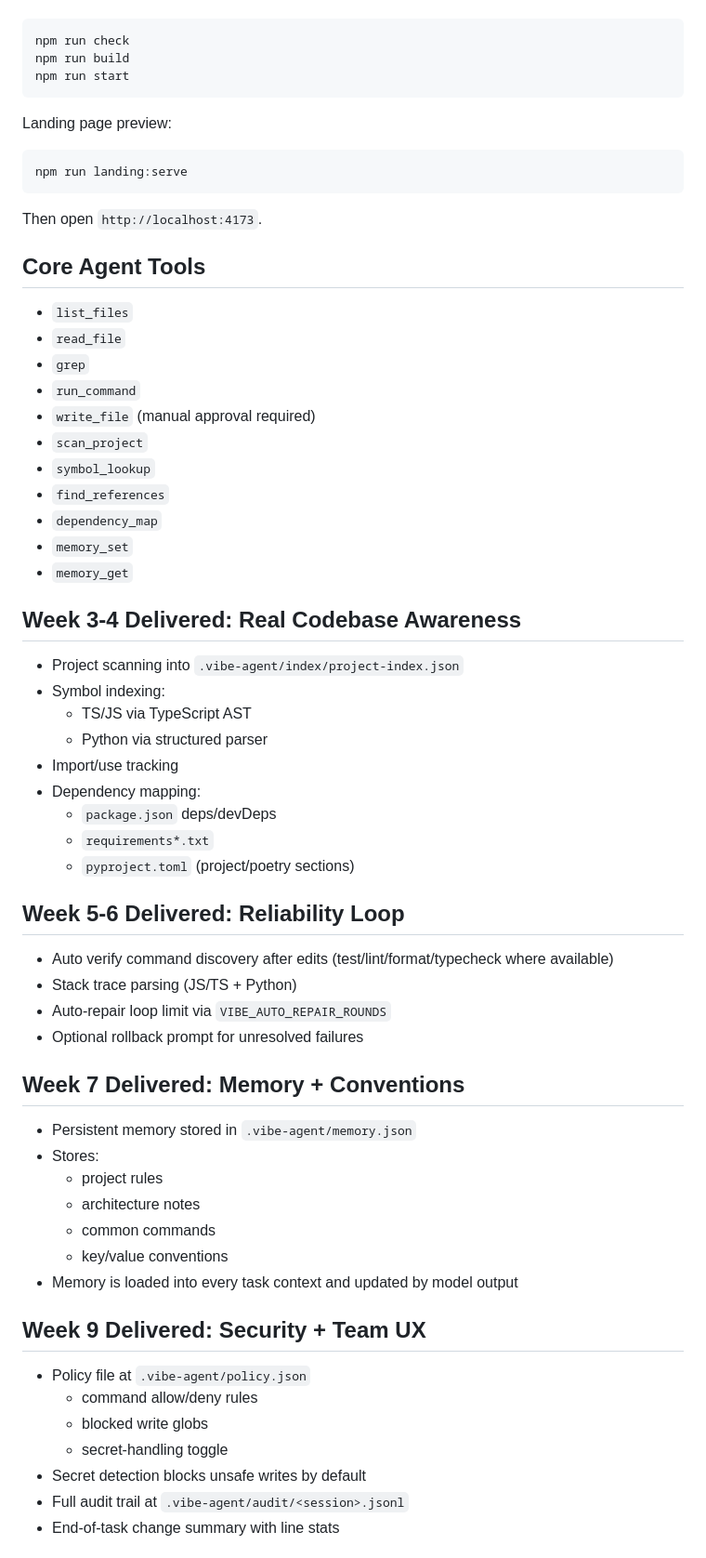
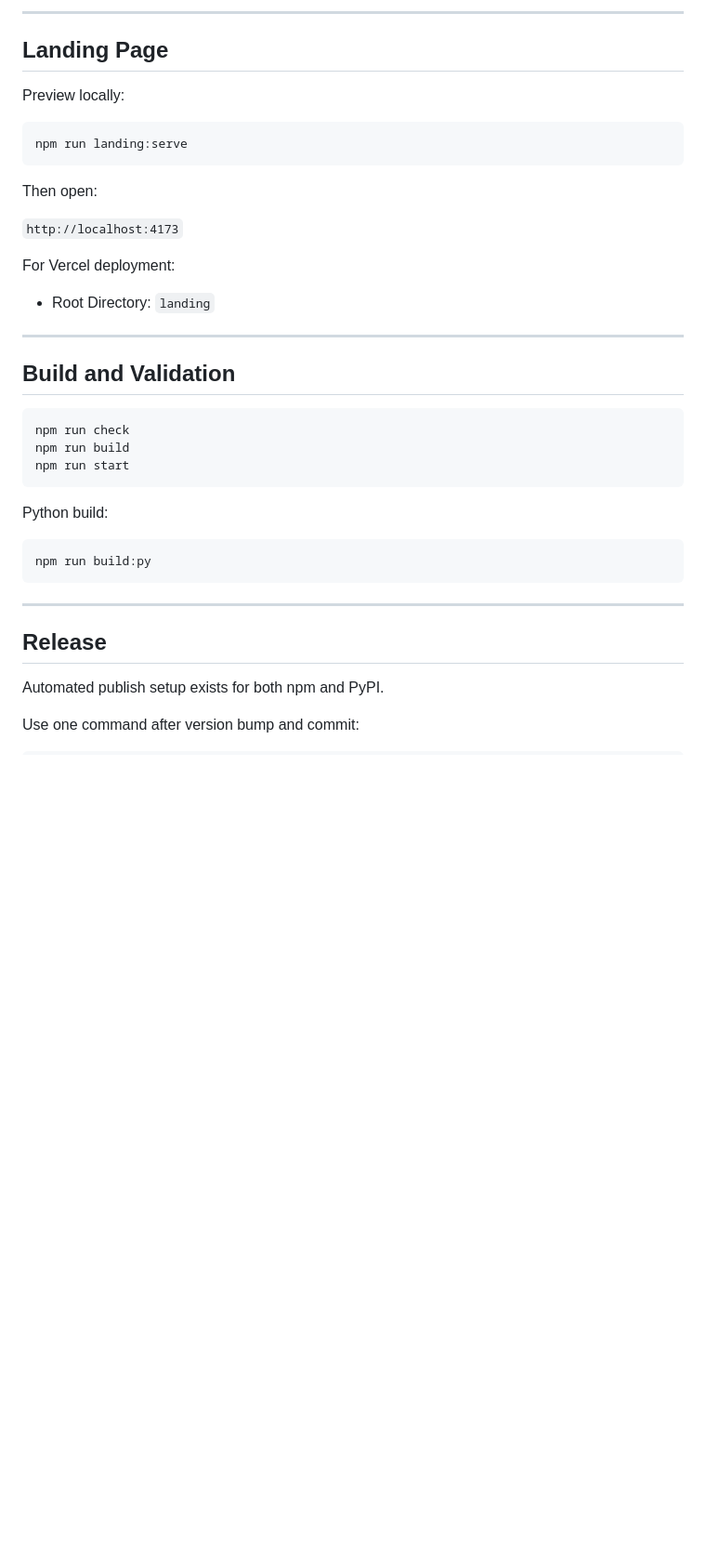
Before and after one commit to IbraahimLab/Ultimate, a Markdown page: README.md, the part around one of its changes. Shown at 93% size. Rendered like a GitHub page; blank space fills up the shorter version.

Commit message:
fifth commit

````diff
--- a/README.md
+++ b/README.md
@@ -39,3 +238,24 @@ Build:
+---
+
+## Landing Page
+
+Preview locally:
+
+```bash
+npm run landing:serve
+```
+
+Then open:
+
+`http://localhost:4173`
+
+For Vercel deployment:
+
+- Root Directory: `landing`
+
+---
+
+## Build and Validation
 
 ```bash
 npm run check
@@ -43,64 +263,17 @@ npm run build
 npm run start
 ```
 
-Landing page preview:
+Python build:
 
 ```bash
-npm run landing:serve
+npm run build:py
 ```
 
-Then open `http://localhost:4173`.
+---
 
-## Core Agent Tools
+## Release
 
-- `list_files`
-- `read_file`
-- `grep`
-- `run_command`
-- `write_file` (manual approval required)
-- `scan_project`
-- `symbol_lookup`
-- `find_references`
-- `dependency_map`
-- `memory_set`
-- `memory_get`
+Automated publish setup exists for both npm and PyPI.
 
-## Week 3-4 Delivered: Real Codebase Awareness
+Use one command after version bump and commit:
 
-- Project scanning into `.vibe-agent/index/project-index.json`
-- Symbol indexing:
-  - TS/JS via TypeScript AST
-  - Python via structured parser
-- Import/use tracking
-- Dependency mapping:
-  - `package.json` deps/devDeps
-  - `requirements*.txt`
-  - `pyproject.toml` (project/poetry sections)
-
-## Week 5-6 Delivered: Reliability Loop
-
-- Auto verify command discovery after edits (test/lint/format/typecheck where available)
-- Stack trace parsing (JS/TS + Python)
-- Auto-repair loop limit via `VIBE_AUTO_REPAIR_ROUNDS`
-- Optional rollback prompt for unresolved failures
-
-## Week 7 Delivered: Memory + Conventions
-
-- Persistent memory stored in `.vibe-agent/memory.json`
-- Stores:
-  - project rules
-  - architecture notes
-  - common commands
-  - key/value conventions
-- Memory is loaded into every task context and updated by model output
-
-## Week 9 Delivered: Security + Team UX
-
-- Policy file at `.vibe-agent/policy.json`
-  - command allow/deny rules
-  - blocked write globs
-  - secret-handling toggle
-- Secret detection blocks unsafe writes by default
-- Full audit trail at `.vibe-agent/audit/<session>.jsonl`
-- End-of-task change summary with line stats
-
````
Also changed, not shown: other parts of README.md (+224 -96 lines).
